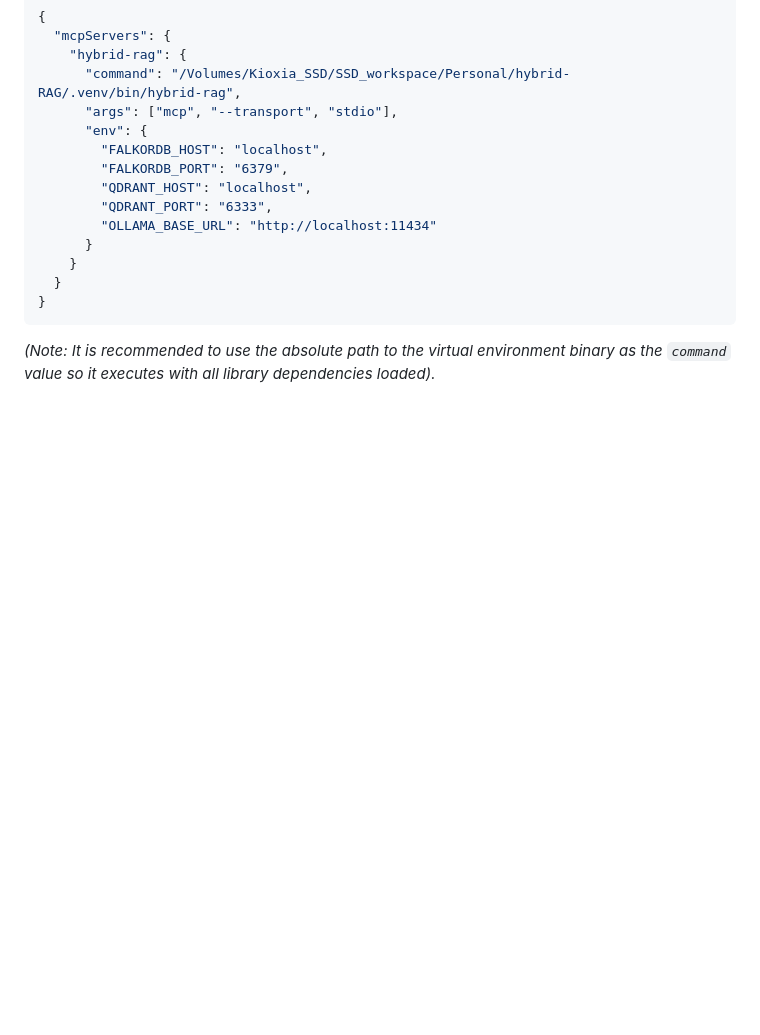
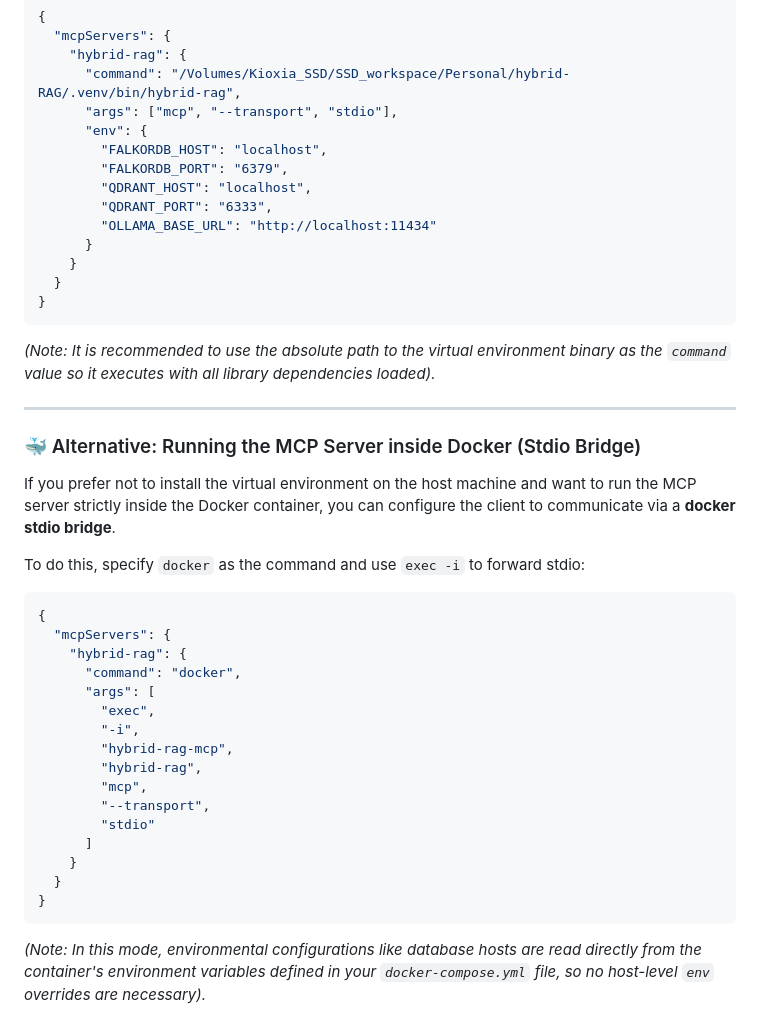
Before and after one commit to trantienduat/hybrid-RAG, a Markdown page: docs/mcp.md, the part around the change. Rendered like a GitHub page; blank space fills up the shorter version.

Commit message:
docs: add alternative Docker stdio bridge configuration for MCP

````diff
--- a/docs/mcp.md
+++ b/docs/mcp.md
@@ -193,3 +193,30 @@ Add the following configuration:
 }
 ```
 *(Note: It is recommended to use the absolute path to the virtual environment binary as the `command` value so it executes with all library dependencies loaded).*
+
+---
+
+### 🐳 Alternative: Running the MCP Server inside Docker (Stdio Bridge)
+If you prefer not to install the virtual environment on the host machine and want to run the MCP server strictly inside the Docker container, you can configure the client to communicate via a **docker stdio bridge**.
+
+To do this, specify `docker` as the command and use `exec -i` to forward stdio:
+
+```json
+{
+  "mcpServers": {
+    "hybrid-rag": {
+      "command": "docker",
+      "args": [
+        "exec",
+        "-i",
+        "hybrid-rag-mcp",
+        "hybrid-rag",
+        "mcp",
+        "--transport",
+        "stdio"
+      ]
+    }
+  }
+}
+```
+*(Note: In this mode, environmental configurations like database hosts are read directly from the container's environment variables defined in your `docker-compose.yml` file, so no host-level `env` overrides are necessary).*
````
Also changed, not shown: docs/usage.md (+14 -0 lines).
